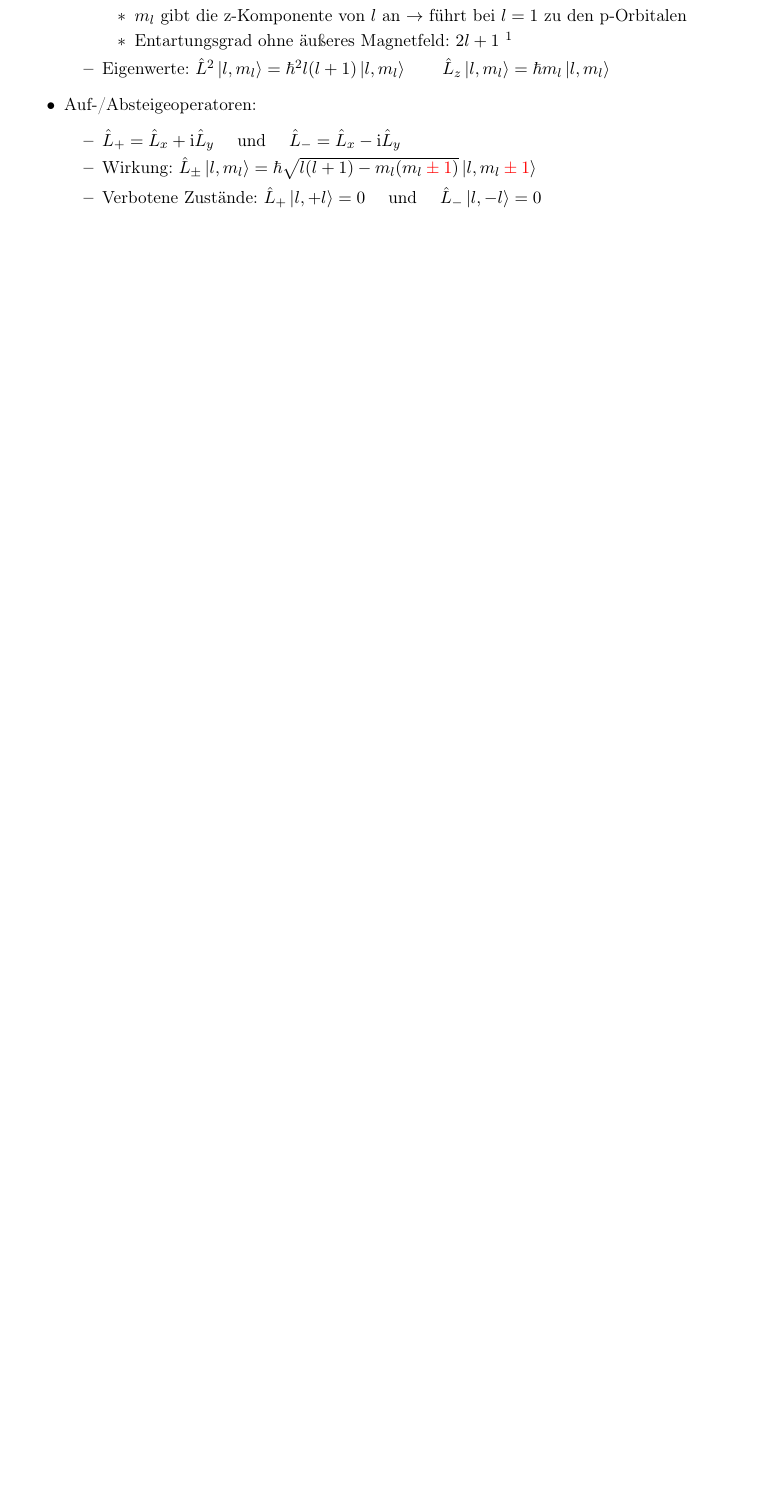
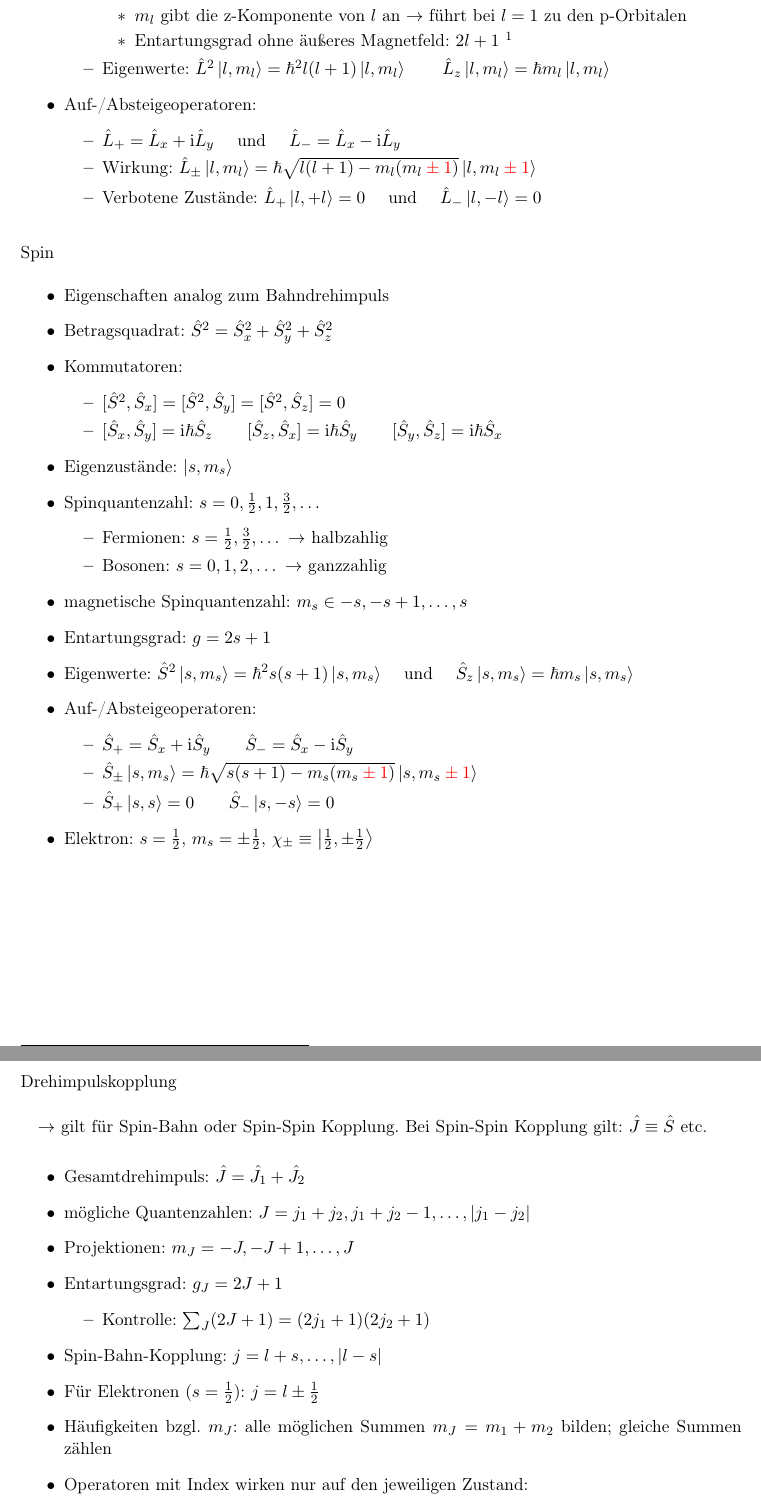
Before and after one commit to PaintingPaul/tgc-formelsammlung, a LaTeX document (main.tex): part of page 2 of 2 before the commit and two parts of pages 2 and 3 of 3 after it, the two joined at a grey line, cut so that both start at the same text, the shorter picture padded with empty space. Compiled offline with pdfLaTeX.

Commit message:
Abschnit: Spin

```diff
--- a/main.tex
+++ b/main.tex
@@ -57,6 +58,16 @@
 
 \newcommand{\Lp}{\hat L_+}
 \newcommand{\Lm}{\hat L_-}
+
+%% Spin
+\newcommand{\Sx}{\hat S_x}
+\newcommand{\Sy}{\hat S_y}
+\newcommand{\Sz}{\hat S_z}
+\newcommand{\Ssq}{\hat S^2}
+
+\newcommand{\Sp}{\hat S_+}
+\newcommand{\Sm}{\hat S_-}
+
 
 \newcommand{\ii}{\mathrm{i}}
 \newcommand{\hb}{\hbar}
@@ -126,3 +137,47 @@
   \end{itemize}
 \end{itemize}
 
+\subsection*{Spin}
+
+\begin{itemize}
+\item Eigenschaften analog zum Bahndrehimpuls
+\item Betragsquadrat: $\hat S^2 = \hat S_x^2+\hat S_y^2+\hat S_z^2$
+\item Kommutatoren:
+\begin{itemize}
+\item $[\hat S^2,\hat S_x]=[\hat S^2,\hat S_y]=[\hat S^2,\hat S_z]=0$
+\item $[\hat S_x,\hat S_y]=\ii\hb\hat S_z \qquad [\hat S_z,\hat S_x]=\ii\hb\hat S_y \qquad [\hat S_y,\hat S_z]=\ii\hb\hat S_x$
+\end{itemize}
+\item Eigenzustände: $\ket{s,m_s}$
+\item Spinquantenzahl: $s=0,\frac12,1,\frac32,\dots$
+\begin{itemize}
+  \item Fermionen: $s=\frac{1}{2}, \frac{3}{2}, \dots$ $\rightarrow$ halbzahlig
+  \item Bosonen: $s = 0,1,2,\dots$ $\rightarrow$ ganzzahlig
+\end{itemize}
+\item magnetische Spinquantenzahl: $m_s \in {-s,-s+1,\dots,s}$
+\item Entartungsgrad: $g=2s+1$
+\item Eigenwerte: $\hat S^2\ket{s,m_s}=\hb^2s(s+1)\ket{s,m_s}$ \quad und \quad $\hat S_z\ket{s,m_s}=\hb m_s\ket{s,m_s}$
+\item Auf-/Absteigeoperatoren:
+\begin{itemize}
+\item $\hat S_+=\hat S_x+\ii\hat S_y \qquad \hat S_-=\hat S_x-\ii\hat S_y$
+\item $\hat{S}_\pm \ket{s,m_s} = \hb \sqrt{s(s+1) - m_s(m_s \color{red}\pm 1 \color{black})}\ket{s, m_s \color{red} \pm 1}$
+\item $\hat S_+\ket{s,s}=0 \qquad \hat S_-\ket{s,-s}=0$
+\end{itemize}
+\item Elektron: $s=\frac12$, $m_s=\pm\frac12$, $\chi_\pm \equiv \ket{\frac12,\pm\frac12}$
+\end{itemize}
+
+\clearpage
+\subsection*{Drehimpulskopplung}
+\quad $\rightarrow$ gilt für Spin-Bahn oder Spin-Spin Kopplung. Bei Spin-Spin Kopplung gilt: $\hat J \equiv \hat S$ etc.
+
+\begin{itemize}
+\item Gesamtdrehimpuls: $\hat J=\hat J_1+\hat J_2$
+\item mögliche Quantenzahlen: $J=j_1+j_2, j_1+j_2-1, \dots,|j_1-j_2|$
+\item Projektionen: $m_J=-J,-J+1,\dots,J$
+\item Entartungsgrad: $g_J=2J+1$
+\begin{itemize}
+  \item Kontrolle: $\sum_J(2J+1)=(2j_1+1)(2j_2+1) $
+\end{itemize}
+\item Spin-Bahn-Kopplung: $j=l+s,\dots,|l-s|$
+\item Für Elektronen ($s=\frac12$): $j=l\pm\frac12$
+\item Häufigkeiten bzgl. $m_J$: alle möglichen Summen $m_J=m_1+m_2$ bilden; gleiche Summen zählen
+\item Operatoren mit Index wirken nur auf den jeweiligen Zustand:
@@ -129,2 +191,8 @@
+\end{itemize}
+
+
+
+
+
 
 \end{document}
```
Also changed, not shown: main.pdf, main.tex (10 more changed lines).
